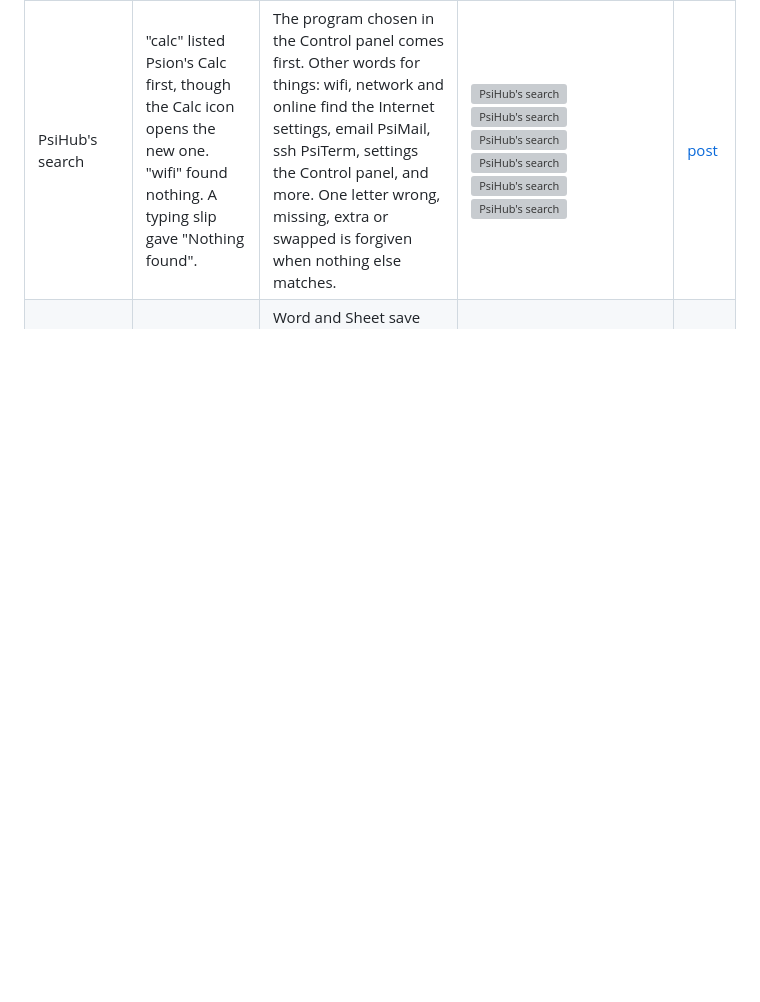
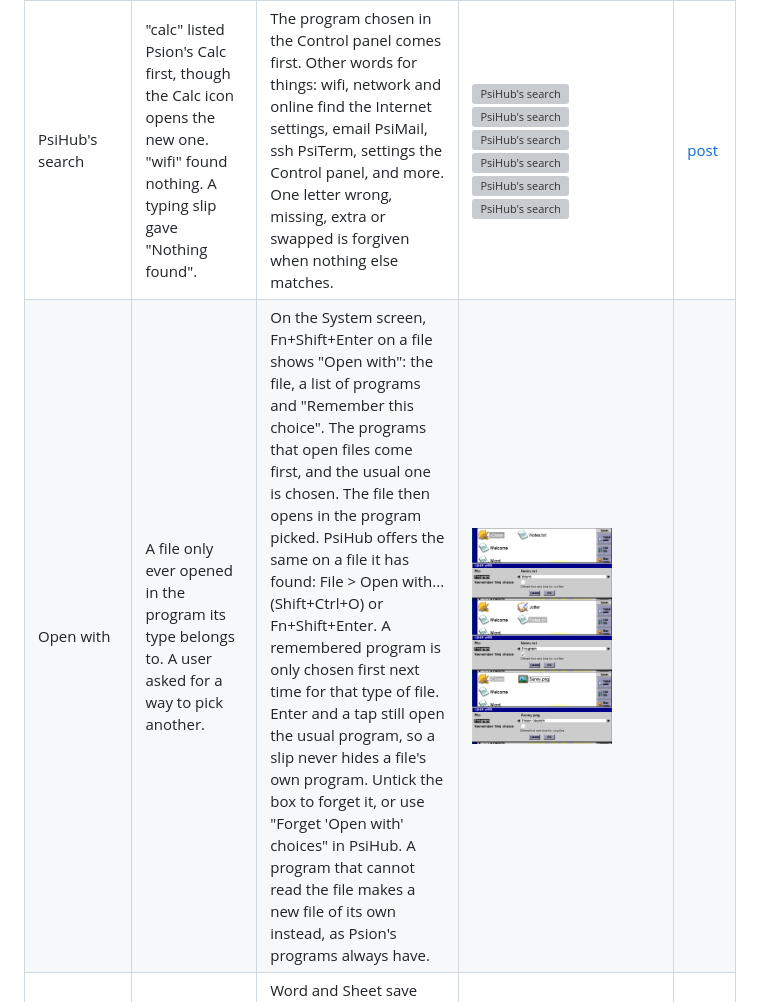
Before and after one commit to danieledge/PsiCoda, a Markdown page: STATUS.md, the part around the change. Rendered like a GitHub page; pictures changed too: img/2026-11-16-open-with/open-with-png.png (added), img/2026-11-16-open-with/open-with-remembered.png (added), img/2026-11-16-open-with/open-with-txt.png (added); blank space fills up the shorter version; grey boxes are pictures that could not be loaded.

Commit message:
Open with: Fn+Shift+Enter picks the program for a file

```diff
--- a/STATUS.md
+++ b/STATUS.md
@@ -46,6 +46,7 @@ Everything Coda changes, one row each, with a screenshot of the bit that changed
 | Build stamp | No way to tell one image from another. | A small text file naming Coda, with the build's date and theme, which PsiBoot shows. Nothing on screen changes. | <a href="img/2026-11-12-starting-point/splash-after.png"><img src="img/2026-11-12-starting-point/splash-after.png" width="200" alt="Build stamp"></a> | [post](posts/2026-11-12-the-starting-point.md) |
 | Base image | Built on v1.05(254), the version my card came with, which has no Ethernet. | Built on v1.05(450), Psion's last English release, with its Ethernet, wireless LAN and infrared LAN support and a larger ROM. | <a href="img/2026-11-16-base-450/control-ethernet.png"><img src="img/2026-11-16-base-450/control-ethernet.png" width="200" alt="Control panel with Ethernet"></a> | |
 | PsiHub's search | "calc" listed Psion's Calc first, though the Calc icon opens the new one. "wifi" found nothing. A typing slip gave "Nothing found". | The program chosen in the Control panel comes first. Other words for things: wifi, network and online find the Internet settings, email PsiMail, ssh PsiTerm, settings the Control panel, and more. One letter wrong, missing, extra or swapped is forgiven when nothing else matches. | <a href="img/2026-11-16-first-impressions/hub-calc-before.png"><img src="img/2026-11-16-first-impressions/hub-calc-before.png" width="140" alt="PsiHub's search"></a> <a href="img/2026-11-16-first-impressions/hub-calc-after.png"><img src="img/2026-11-16-first-impressions/hub-calc-after.png" width="140" alt="PsiHub's search"></a> <a href="img/2026-11-16-first-impressions/hub-wifi-before.png"><img src="img/2026-11-16-first-impressions/hub-wifi-before.png" width="140" alt="PsiHub's search"></a> <a href="img/2026-11-16-first-impressions/hub-wifi-after.png"><img src="img/2026-11-16-first-impressions/hub-wifi-after.png" width="140" alt="PsiHub's search"></a> <a href="img/2026-11-16-first-impressions/hub-typo-before.png"><img src="img/2026-11-16-first-impressions/hub-typo-before.png" width="140" alt="PsiHub's search"></a> <a href="img/2026-11-16-first-impressions/hub-typo-after.png"><img src="img/2026-11-16-first-impressions/hub-typo-after.png" width="140" alt="PsiHub's search"></a> | [post](posts/2026-11-16-first-impressions.md) |
+| Open with | A file only ever opened in the program its type belongs to. A user asked for a way to pick another. | On the System screen, Fn+Shift+Enter on a file shows "Open with": the file, a list of programs and "Remember this choice". The programs that open files come first, and the usual one is chosen. The file then opens in the program picked. PsiHub offers the same on a file it has found: File > Open with... (Shift+Ctrl+O) or Fn+Shift+Enter. A remembered program is only chosen first next time for that type of file. Enter and a tap still open the usual program, so a slip never hides a file's own program. Untick the box to forget it, or use "Forget 'Open with' choices" in PsiHub. A program that cannot read the file makes a new file of its own instead, as Psion's programs always have. | <a href="img/2026-11-16-open-with/open-with-txt.png"><img src="img/2026-11-16-open-with/open-with-txt.png" width="140" alt="Open with on a text file, Word chosen"></a> <a href="img/2026-11-16-open-with/open-with-remembered.png"><img src="img/2026-11-16-open-with/open-with-remembered.png" width="140" alt="Open with on a text file, Program remembered"></a> <a href="img/2026-11-16-open-with/open-with-png.png"><img src="img/2026-11-16-open-with/open-with-png.png" width="140" alt="Open with on a picture, Psion Sketch chosen"></a> | |
 | Saving as you go | Files live in memory: a flat battery or a cold start loses what was not saved. | Word and Sheet save changes every 5 minutes, as Ctrl+S does, with a small "Saved". Not while a menu or dialog is open, nor when nothing has changed. A tick box in the Control panel's Programs turns it off. | <a href="img/2026-11-16-first-impressions/autosave.png"><img src="img/2026-11-16-first-impressions/autosave.png" width="140" alt="Saving as you go"></a> <a href="img/2026-11-16-first-impressions/programs-before.png"><img src="img/2026-11-16-first-impressions/programs-before.png" width="140" alt="Saving as you go"></a> <a href="img/2026-11-16-first-impressions/programs-after.png"><img src="img/2026-11-16-first-impressions/programs-after.png" width="140" alt="Saving as you go"></a> | [post](posts/2026-11-16-first-impressions.md) |
 
 ## Patched
```
